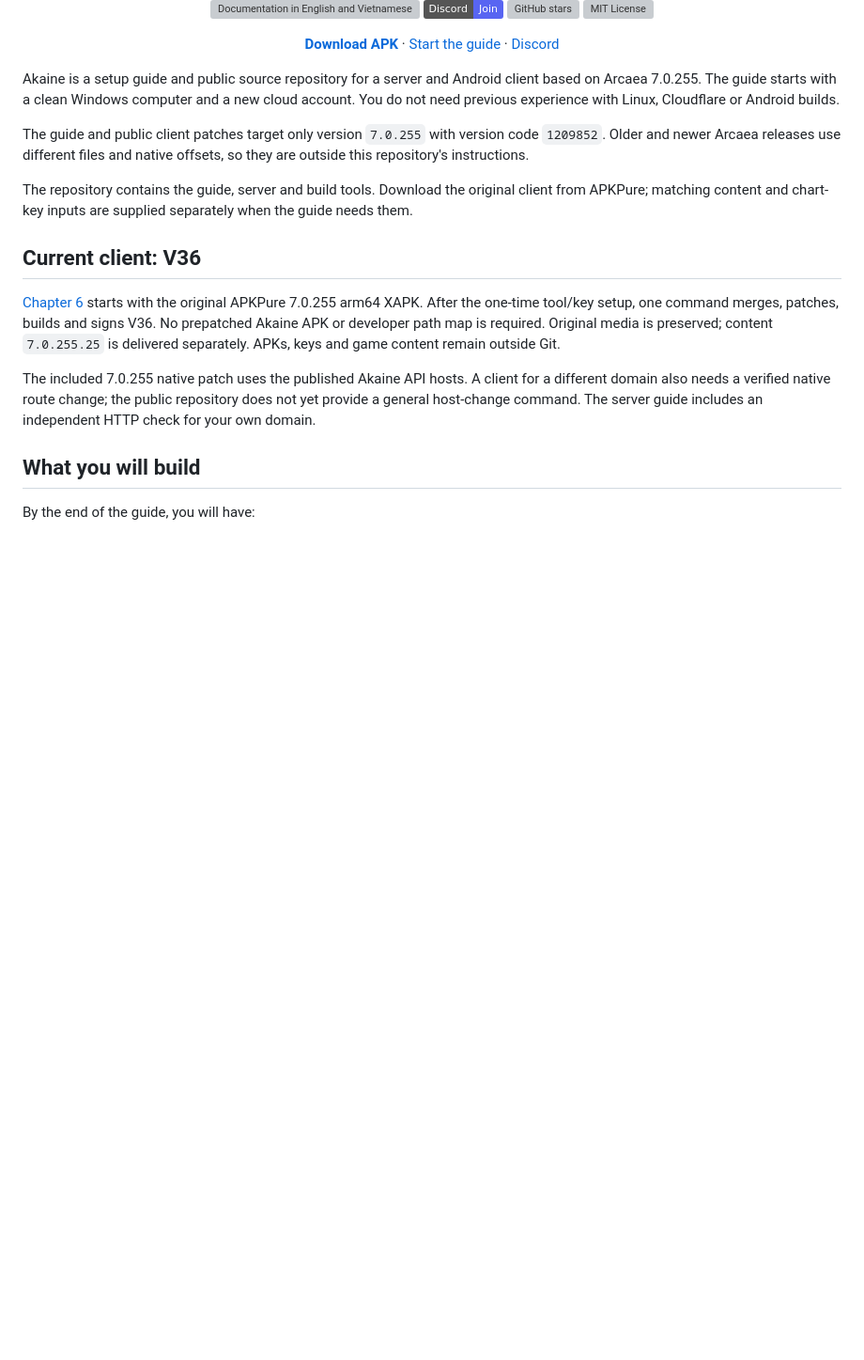
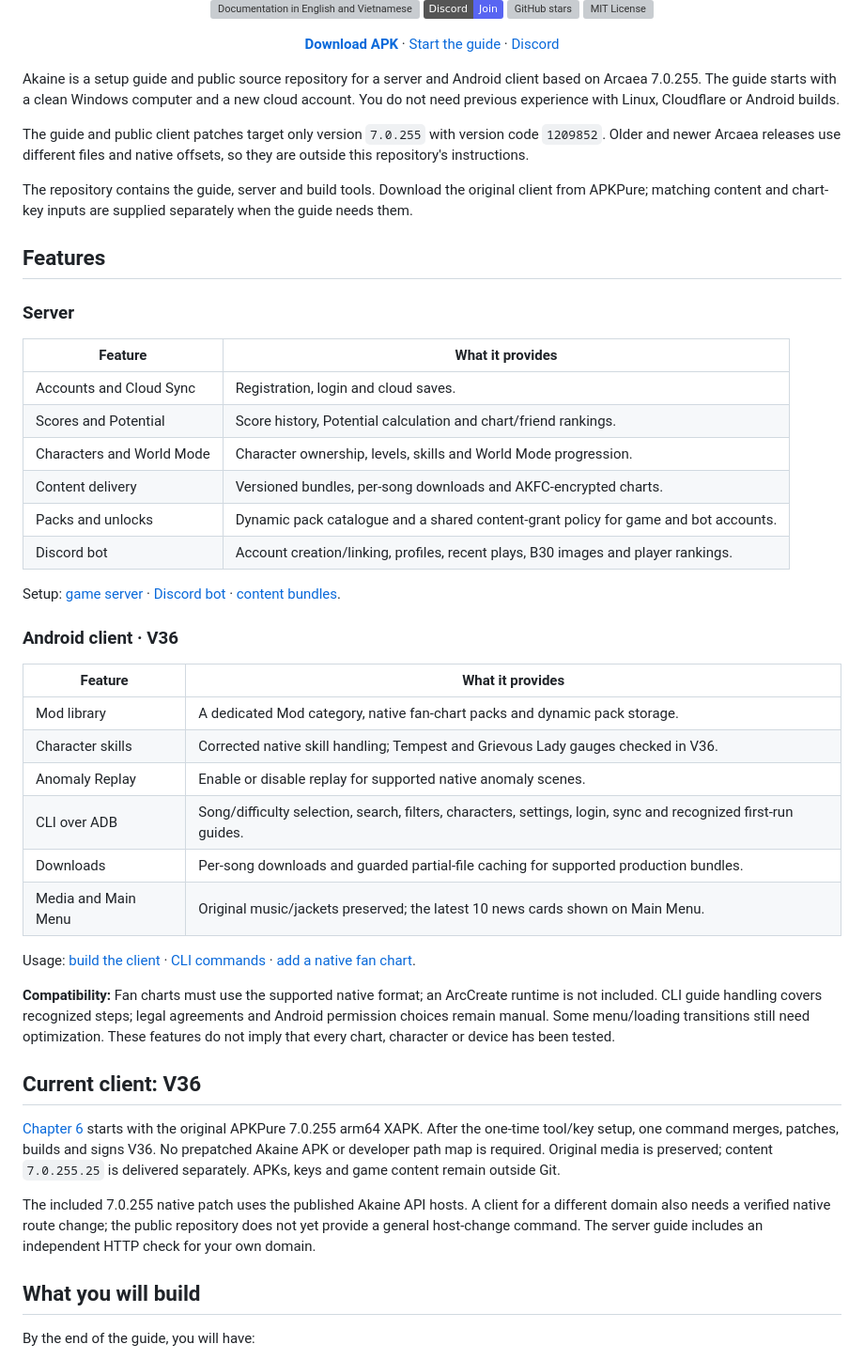
Before and after one commit to quanq026/akaine, a Markdown page: README.md, the part around one of its changes. Shown at 94% size. Rendered like a GitHub page; badges without logos; blank space fills up the shorter version; grey boxes are pictures that could not be loaded.

```diff
--- a/README.md
+++ b/README.md
@@ -34,6 +34,44 @@ offsets, so they are outside this repository's instructions.
 The repository contains the guide, server and build tools. Download the
 original client from APKPure; matching content and chart-key inputs are
 supplied separately when the guide needs them.
+
+## Features
+
+### Server
+
+| Feature | What it provides |
+| --- | --- |
+| Accounts and Cloud Sync | Registration, login and cloud saves. |
+| Scores and Potential | Score history, Potential calculation and chart/friend rankings. |
+| Characters and World Mode | Character ownership, levels, skills and World Mode progression. |
+| Content delivery | Versioned bundles, per-song downloads and AKFC-encrypted charts. |
+| Packs and unlocks | Dynamic pack catalogue and a shared content-grant policy for game and bot accounts. |
+| Discord bot | Account creation/linking, profiles, recent plays, B30 images and player rankings. |
+
+Setup: [game server](docs/guide/05a-install-game-server.md) ·
+[Discord bot](docs/guide/05b-discord-bot.md) ·
+[content bundles](docs/guide/07-build-release-content-bundle.md).
+
+### Android client · V36
+
+| Feature | What it provides |
+| --- | --- |
+| Mod library | A dedicated Mod category, native fan-chart packs and dynamic pack storage. |
+| Character skills | Corrected native skill handling; Tempest and Grievous Lady gauges checked in V36. |
+| Anomaly Replay | Enable or disable replay for supported native anomaly scenes. |
+| CLI over ADB | Song/difficulty selection, search, filters, characters, settings, login, sync and recognized first-run guides. |
+| Downloads | Per-song downloads and guarded partial-file caching for supported production bundles. |
+| Media and Main Menu | Original music/jackets preserved; the latest 10 news cards shown on Main Menu. |
+
+Usage: [build the client](docs/guide/06-build-android-client.md) ·
+[CLI commands](docs/guide/06a-semantic-cli.md) ·
+[add a native fan chart](docs/guide/09-add-fan-chart.md).
+
+**Compatibility:** Fan charts must use the supported native format; an ArcCreate
+runtime is not included. CLI guide handling covers recognized steps; legal
+agreements and Android permission choices remain manual. Some menu/loading
+transitions still need optimization. These features do not imply that every
+chart, character or device has been tested.
 
 ## Current client: V36
 
```
Also changed, not shown: other parts of README.md (+2 -2 lines), README.vi.md (+40 -2 lines).
